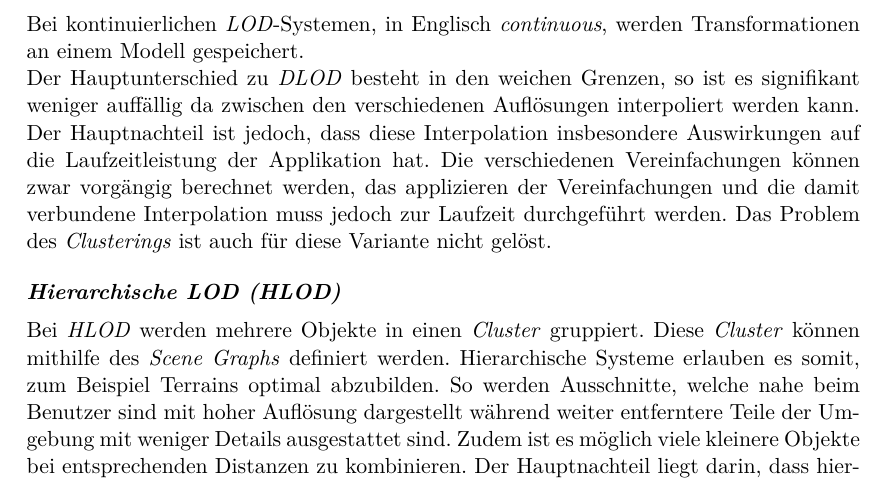
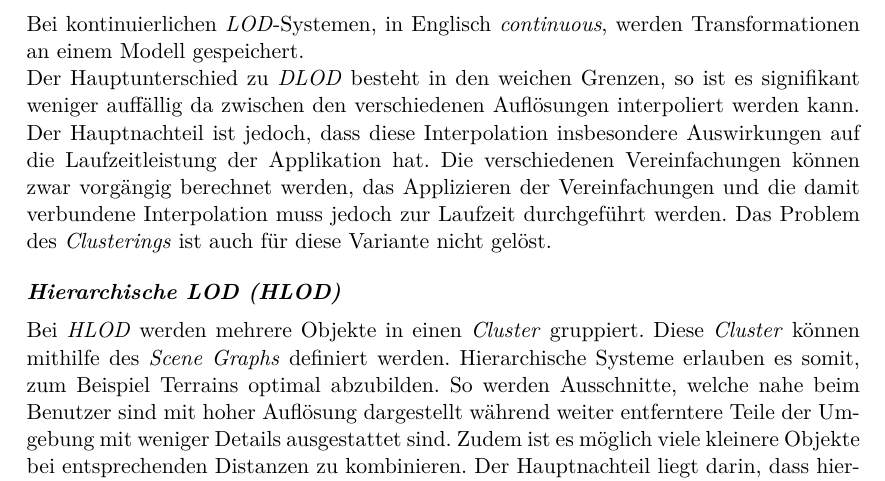
Before and after one commit to kreativwebdesign/lode, a LaTeX document (documentation/report/doc.tex, which reads documentation/report/parts/theoretische_grundlagen.tex): part of page 25 of 88, cut so that both start at the same text. Compiled offline with pdfLaTeX; a missing bibliography style is replaced by a similar one.

Commit message:
gramstuckly

```diff
--- a/documentation/report/parts/theoretische_grundlagen.tex
+++ b/documentation/report/parts/theoretische_grundlagen.tex
@@ -384,7 +384,7 @@ Es ist zudem häufig nicht möglich grössere Modelle sinnvoll zu vereinfachen.
 Bei kontinuierlichen \e{LOD}-Systemen, in Englisch \e{continuous}, werden Transformationen an einem Modell gespeichert.
 
 Der Hauptunterschied zu \e{DLOD} besteht in den weichen Grenzen, so ist es signifikant weniger auffällig da zwischen den verschiedenen Auflösungen interpoliert werden kann.
-Der Hauptnachteil ist jedoch, dass diese Interpolation insbesondere Auswirkungen auf die Laufzeitleistung der Applikation hat. Die verschiedenen Vereinfachungen können zwar vorgängig berechnet werden, das applizieren der Vereinfachungen und die damit verbundene Interpolation muss jedoch zur Laufzeit durchgeführt werden.
+Der Hauptnachteil ist jedoch, dass diese Interpolation insbesondere Auswirkungen auf die Laufzeitleistung der Applikation hat. Die verschiedenen Vereinfachungen können zwar vorgängig berechnet werden, das Applizieren der Vereinfachungen und die damit verbundene Interpolation muss jedoch zur Laufzeit durchgeführt werden.
 Das Problem des \e{Clusterings} ist auch für diese Variante nicht gelöst.
 
 \paragraph{Hierarchische LOD (HLOD)}
```
